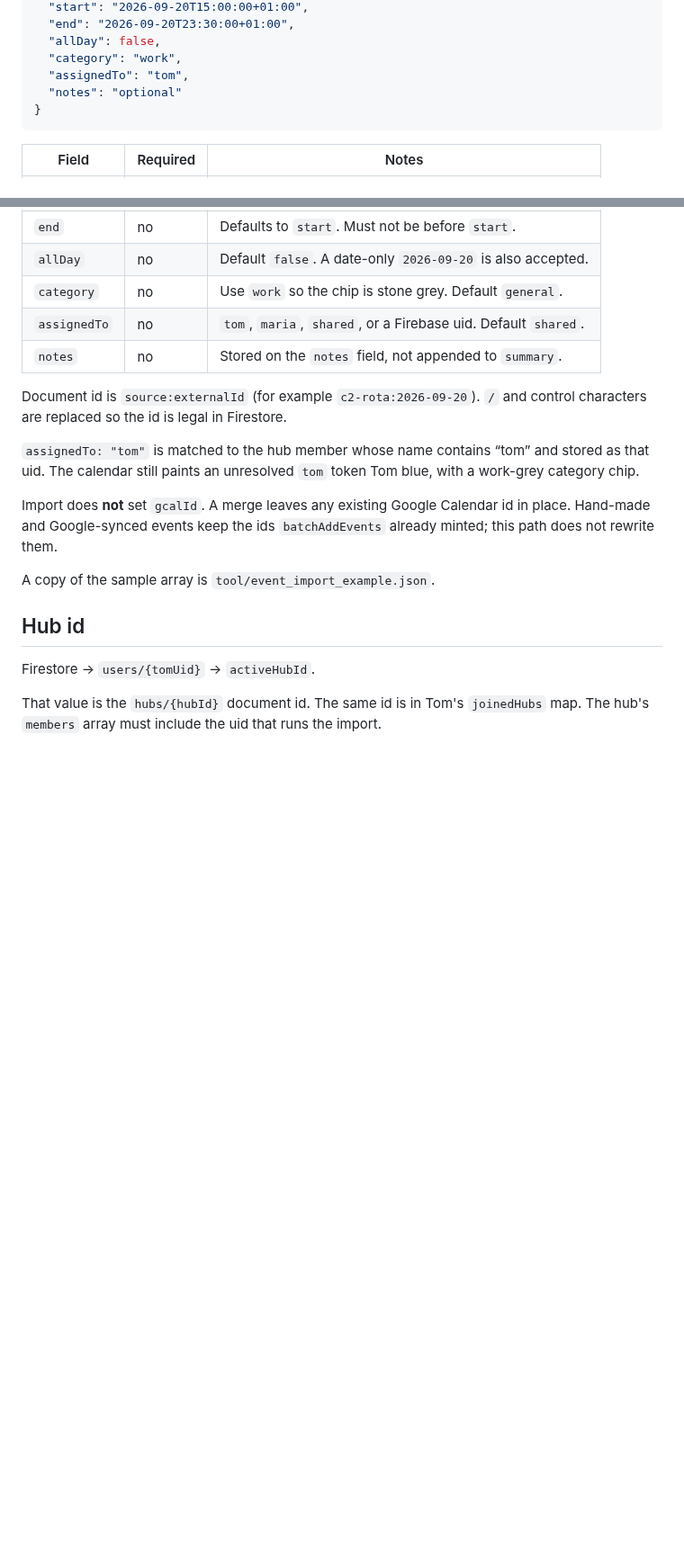
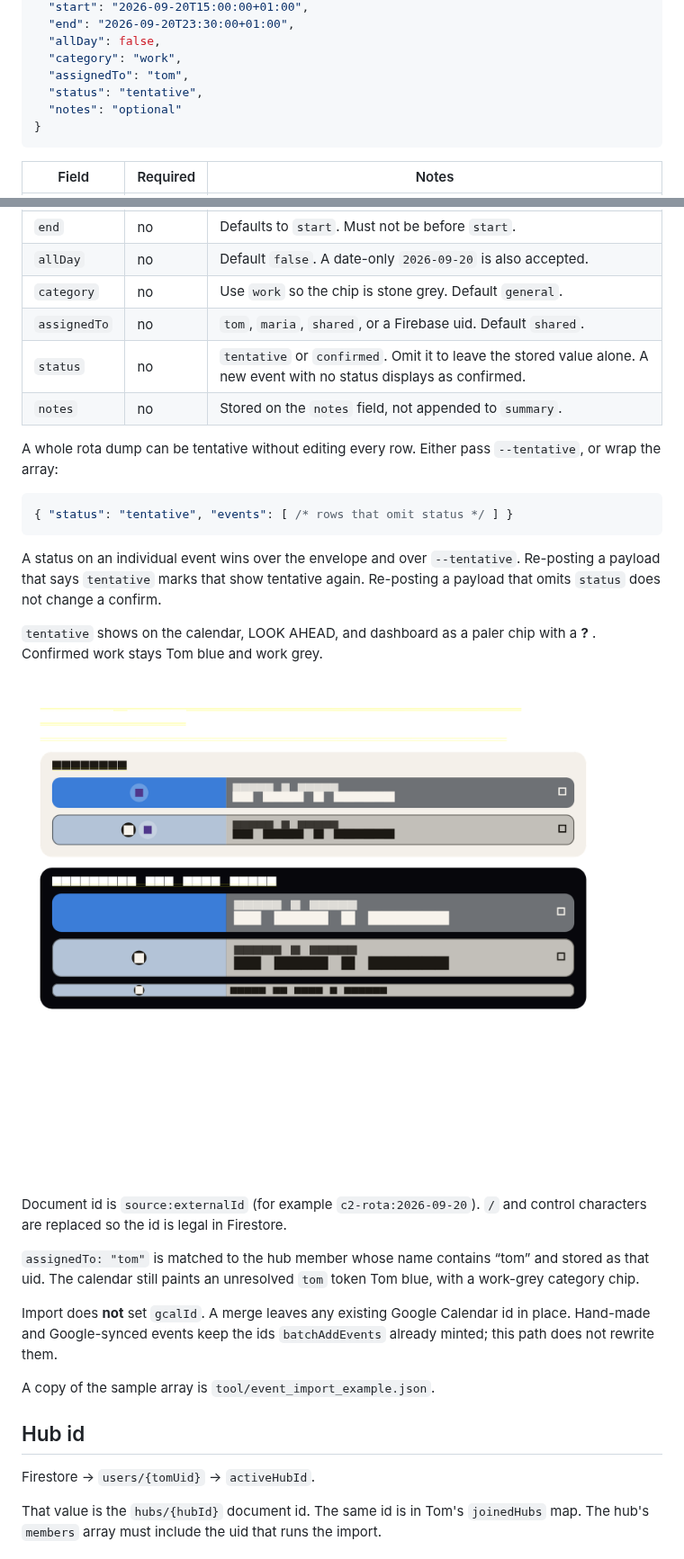
Before and after one commit to regulartroy/lovehub, a Markdown page: docs/event-import.md, 2 parts joined by grey strips. Shown at 90% size. Drawn GitHub-style; pictures changed too: docs/tentative-vs-confirmed.png (added); blank space fills up the shorter version.

````diff
--- a/docs/event-import.md
+++ b/docs/event-import.md
@@ -22,6 +22,7 @@ One event, a JSON array, or `{"events":[...]}`.
   "allDay": false,
   "category": "work",
   "assignedTo": "tom",
+  "status": "tentative",
   "notes": "optional"
 }
 ```
@@ -36,7 +37,24 @@ One event, a JSON array, or `{"events":[...]}`.
 | `allDay` | no | Default `false`. A date-only `2026-09-20` is also accepted. |
 | `category` | no | Use `work` so the chip is stone grey. Default `general`. |
 | `assignedTo` | no | `tom`, `maria`, `shared`, or a Firebase uid. Default `shared`. |
+| `status` | no | `tentative` or `confirmed`. Omit it to leave the stored value alone. A new event with no status displays as confirmed. |
 | `notes` | no | Stored on the `notes` field, not appended to `summary`. |
+
+A whole rota dump can be tentative without editing every row. Either pass
+`--tentative`, or wrap the array:
+
+```json
+{ "status": "tentative", "events": [ /* rows that omit status */ ] }
+```
+
+A status on an individual event wins over the envelope and over `--tentative`.
+Re-posting a payload that says `tentative` marks that show tentative again.
+Re-posting a payload that omits `status` does not change a confirm.
+
+`tentative` shows on the calendar, LOOK AHEAD, and dashboard as a paler chip
+with a **?** . Confirmed work stays Tom blue and work grey.
+
+![Confirmed work next to a muted tentative chip](tentative-vs-confirmed.png)
 
 Document id is `source:externalId` (for example `c2-rota:2026-09-20`).
 `/` and control characters are replaced so the id is legal in Firestore.
````
Also changed, not shown: other parts of docs/event-import.md (+10 -0 lines), README.md (+2 -1 lines), 12 other files.
